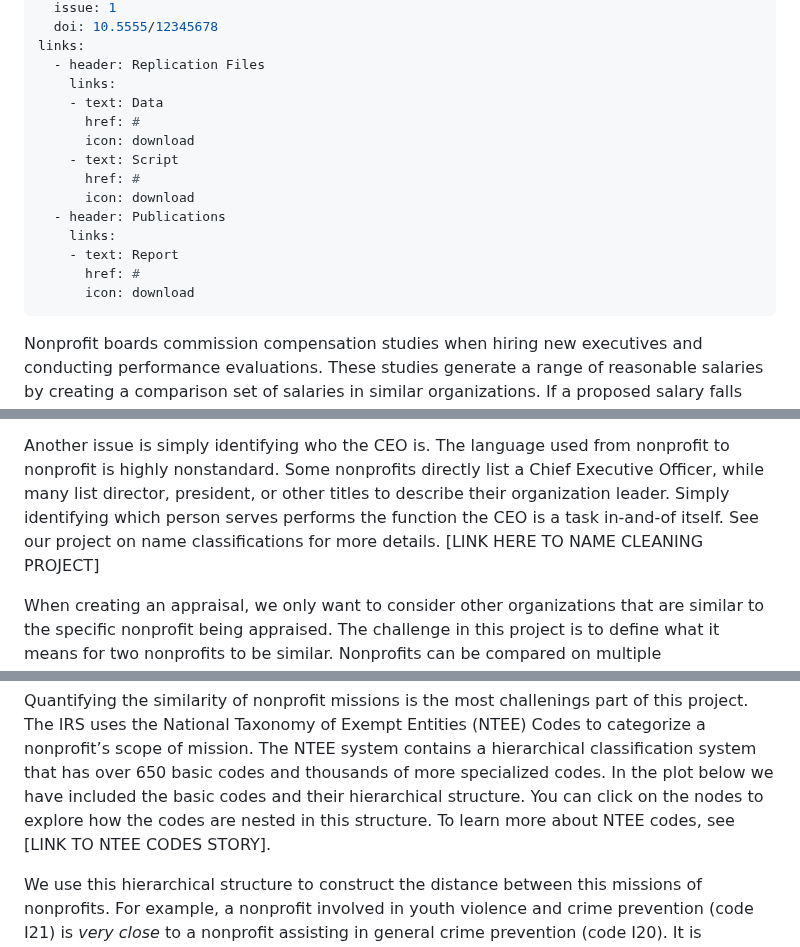
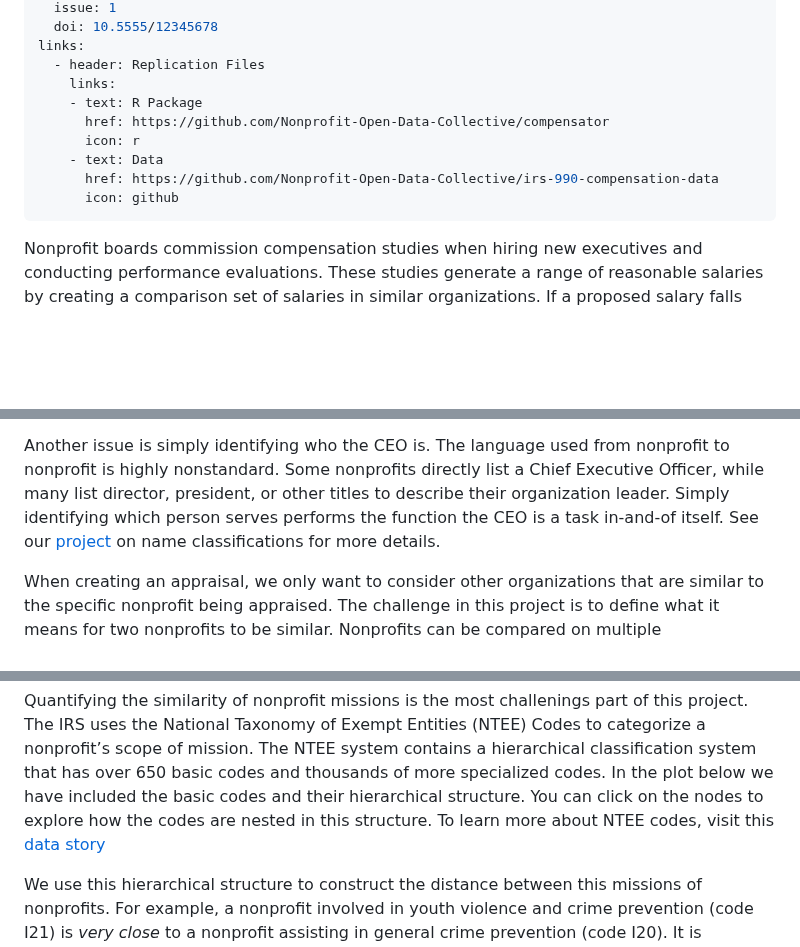
Before and after one commit to UrbanInstitute/nccs, a Markdown page: _stories/ceo-compensation-methodology.md, 3 parts joined by grey strips. Rendered like a GitHub page; blank space fills up the shorter version.

Commit message:
Remove broken links and add in images

```diff
--- a/_stories/ceo-compensation-methodology.md
+++ b/_stories/ceo-compensation-methodology.md
@@ -19,17 +19,12 @@ citation:
 links:
   - header: Replication Files
     links:
+    - text: R Package
+      href: https://github.com/Nonprofit-Open-Data-Collective/compensator
+      icon: r
     - text: Data
-      href: #
-      icon: download
-    - text: Script
-      href: #
-      icon: download
-  - header: Publications
-    links:
-    - text: Report
-      href: #
-      icon: download
+      href: https://github.com/Nonprofit-Open-Data-Collective/irs-990-compensation-data
+      icon: github
 ---
 
 Nonprofit boards commission compensation studies when hiring new
@@ -94,8 +85,8 @@ from nonprofit to nonprofit is highly nonstandard. Some nonprofits
 directly list a Chief Executive Officer, while many list director,
 president, or other titles to describe their organization leader. Simply
 identifying which person serves performs the function the CEO is a task
-in-and-of itself. See our project on name classifications for more
-details. \[LINK HERE TO NAME CLEANING PROJECT\]
+in-and-of itself. See our [project](https://github.com/Nonprofit-Open-Data-Collective/titleclassifier) on name classifications for more
+details.
 
 <span class="image placeholder" original-image-src="appraisal-set2.png"
 original-image-title=""></span>
@@ -139,8 +130,7 @@ NTEE system contains a hierarchical classification system that has over
 650 basic codes and thousands of more specialized codes. In the plot
 below we have included the basic codes and their hierarchical structure.
 You can click on the nodes to explore how the codes are nested in this
-structure. To learn more about NTEE codes, see \[LINK TO NTEE CODES
-STORY\].
+structure. To learn more about NTEE codes, visit this [data story](https://urbaninstitute.github.io/nccs/stories/nccsdata-ntee/)
 
 We use this hierarchical structure to construct the distance between
 this missions of nonprofits. For example, a nonprofit involved in youth
```
Also changed, not shown: other parts of _stories/ceo-compensation-methodology.md (+1 -5 lines).
